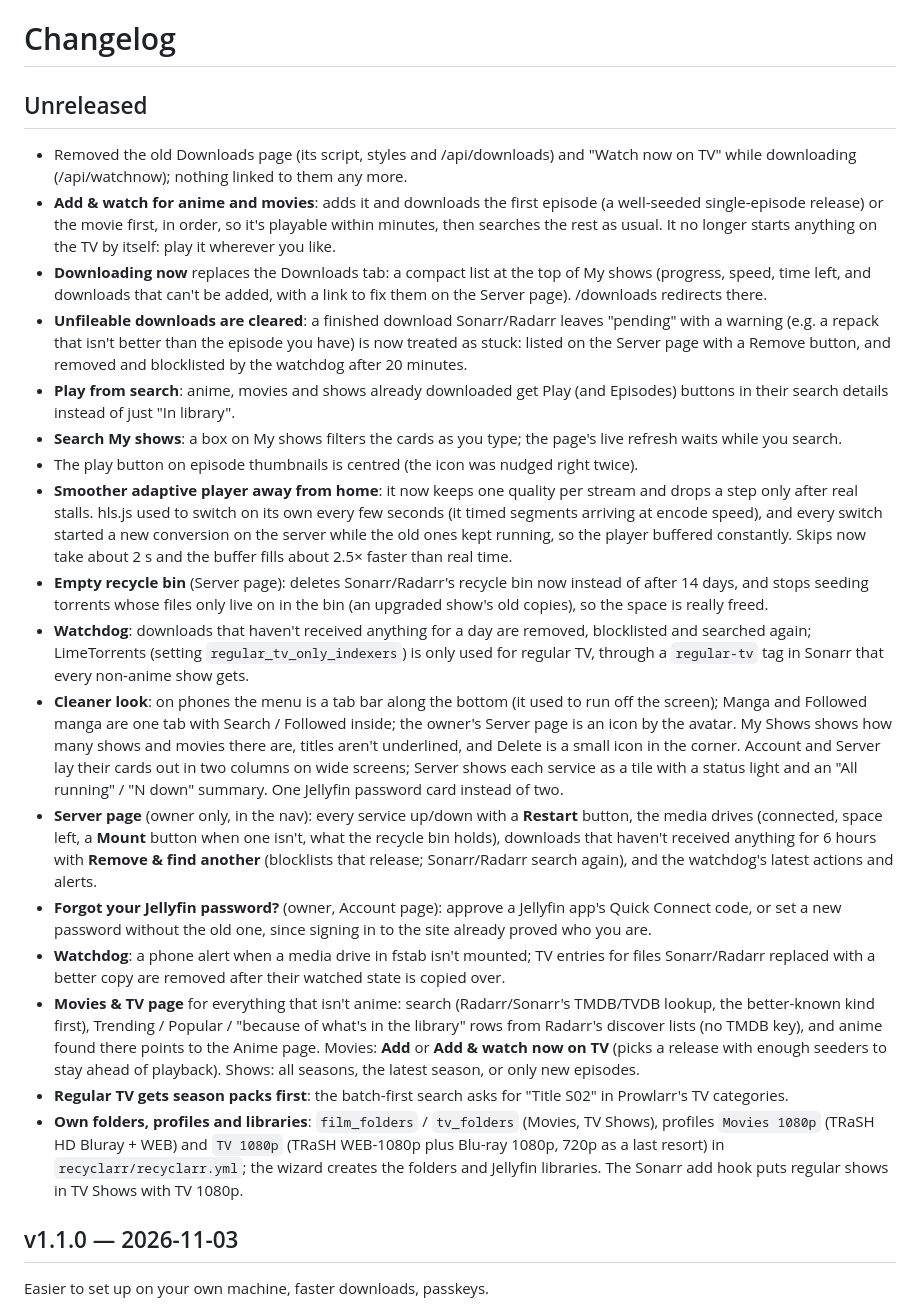
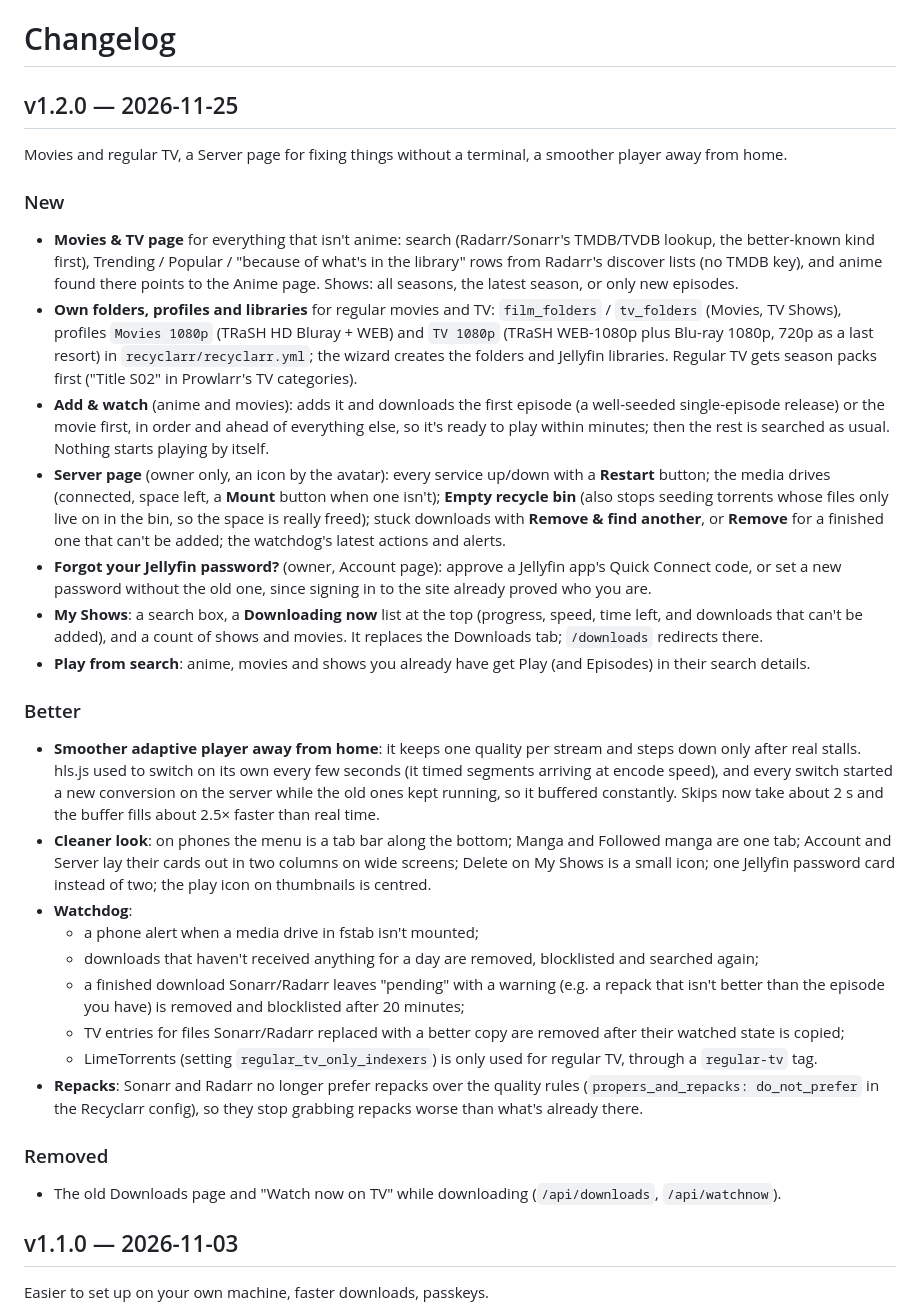
Before and after one commit to jashuga/aniserver, a Markdown page: CHANGELOG.md, the part around the change. GitHub-like rendering.

Commit message:
Release v1.2.0: changelog, README and new screenshots
The Unreleased notes become v1.2.0 (New / Better / Removed, entries that changed
again the same day merged). README: new 2x2 screenshots (Home, show page,
Movies & TV, My Shows) replacing the old ones (one showed the removed Downloads
page), and the feature list updated for Add & watch, My Shows, the Server page,
the player and the watchdog.

Files (8 files changed, 63 insertions(+), 54 deletions(-)):
- CHANGELOG.md
- README.md
- docs/browse.png
- docs/downloads.png
- docs/home.png
- docs/movies.png
- docs/myshows.png
- docs/show.png

Co-Authored-By: Claude Opus 5.5 <noreply@anthropic.com>
Claude-Session: https://claude.ai/code/session_011fXg295dDytMzwPKT17eFk

```diff
--- a/CHANGELOG.md
+++ b/CHANGELOG.md
@@ -1,52 +1,53 @@
 # Changelog
 
-## Unreleased
+## v1.2.0 — 2026-11-25
 
-- Removed the old Downloads page (its script, styles and /api/downloads) and "Watch now on TV" while downloading
-  (/api/watchnow); nothing linked to them any more.
-- **Add & watch for anime and movies**: adds it and downloads the first episode (a well-seeded single-episode
-  release) or the movie first, in order, so it's playable within minutes, then searches the rest as usual. It no
-  longer starts anything on the TV by itself: play it wherever you like.
-- **Downloading now** replaces the Downloads tab: a compact list at the top of My shows (progress, speed, time left,
-  and downloads that can't be added, with a link to fix them on the Server page). /downloads redirects there.
-- **Unfileable downloads are cleared**: a finished download Sonarr/Radarr leaves "pending" with a warning (e.g. a
-  repack that isn't better than the episode you have) is now treated as stuck: listed on the Server page with a
-  Remove button, and removed and blocklisted by the watchdog after 20 minutes.
-- **Play from search**: anime, movies and shows already downloaded get Play (and Episodes) buttons in their search
-  details instead of just "In library".
-- **Search My shows**: a box on My shows filters the cards as you type; the page's live refresh waits while you search.
-- The play button on episode thumbnails is centred (the icon was nudged right twice).
-- **Smoother adaptive player away from home**: it now keeps one quality per stream and drops a step only after real
-  stalls. hls.js used to switch on its own every few seconds (it timed segments arriving at encode speed), and every
-  switch started a new conversion on the server while the old ones kept running, so the player buffered constantly.
-  Skips now take about 2 s and the buffer fills about 2.5× faster than real time.
-- **Empty recycle bin** (Server page): deletes Sonarr/Radarr's recycle bin now instead of after 14 days, and stops
-  seeding torrents whose files only live on in the bin (an upgraded show's old copies), so the space is really freed.
-- **Watchdog**: downloads that haven't received anything for a day are removed, blocklisted and searched again;
-  LimeTorrents (setting `regular_tv_only_indexers`) is only used for regular TV, through a `regular-tv` tag in Sonarr
-  that every non-anime show gets.
-- **Cleaner look**: on phones the menu is a tab bar along the bottom (it used to run off the screen); Manga and
-  Followed manga are one tab with Search / Followed inside; the owner's Server page is an icon by the avatar. My Shows
-  shows how many shows and movies there are, titles aren't underlined, and Delete is a small icon in the corner.
-  Account and Server lay their cards out in two columns on wide screens; Server shows each service as a tile with a
-  status light and an "All running" / "N down" summary. One Jellyfin password card instead of two.
-- **Server page** (owner only, in the nav): every service up/down with a **Restart** button, the media drives
-  (connected, space left, a **Mount** button when one isn't, what the recycle bin holds), downloads that haven't
-  received anything for 6 hours with **Remove & find another** (blocklists that release; Sonarr/Radarr search again),
-  and the watchdog's latest actions and alerts.
+Movies and regular TV, a Server page for fixing things without a terminal, a smoother player away from home.
+
+### New
+
+- **Movies & TV page** for everything that isn't anime: search (Radarr/Sonarr's TMDB/TVDB lookup, the better-known
+  kind first), Trending / Popular / "because of what's in the library" rows from Radarr's discover lists (no TMDB key),
+  and anime found there points to the Anime page. Shows: all seasons, the latest season, or only new episodes.
+- **Own folders, profiles and libraries** for regular movies and TV: `film_folders` / `tv_folders` (Movies, TV Shows),
+  profiles `Movies 1080p` (TRaSH HD Bluray + WEB) and `TV 1080p` (TRaSH WEB-1080p plus Blu-ray 1080p, 720p as a last
+  resort) in `recyclarr/recyclarr.yml`; the wizard creates the folders and Jellyfin libraries. Regular TV gets season
+  packs first ("Title S02" in Prowlarr's TV categories).
+- **Add & watch** (anime and movies): adds it and downloads the first episode (a well-seeded single-episode release)
+  or the movie first, in order and ahead of everything else, so it's ready to play within minutes; then the rest is
+  searched as usual. Nothing starts playing by itself.
+- **Server page** (owner only, an icon by the avatar): every service up/down with a **Restart** button; the media
+  drives (connected, space left, a **Mount** button when one isn't); **Empty recycle bin** (also stops seeding
+  torrents whose files only live on in the bin, so the space is really freed); stuck downloads with **Remove & find
+  another**, or **Remove** for a finished one that can't be added; the watchdog's latest actions and alerts.
 - **Forgot your Jellyfin password?** (owner, Account page): approve a Jellyfin app's Quick Connect code, or set a new
   password without the old one, since signing in to the site already proved who you are.
-- **Watchdog**: a phone alert when a media drive in fstab isn't mounted; TV entries for files Sonarr/Radarr replaced
-  with a better copy are removed after their watched state is copied over.
-- **Movies & TV page** for everything that isn't anime: search (Radarr/Sonarr's TMDB/TVDB lookup, the better-known
-  kind first), Trending / Popular / "because of what's in the library" rows from Radarr's discover lists (no TMDB key),
-  and anime found there points to the Anime page. Movies: **Add** or **Add & watch now on TV** (picks a release with
-  enough seeders to stay ahead of playback). Shows: all seasons, the latest season, or only new episodes.
-- **Regular TV gets season packs first**: the batch-first search asks for "Title S02" in Prowlarr's TV categories.
-- **Own folders, profiles and libraries**: `film_folders` / `tv_folders` (Movies, TV Shows), profiles `Movies 1080p`
-  (TRaSH HD Bluray + WEB) and `TV 1080p` (TRaSH WEB-1080p plus Blu-ray 1080p, 720p as a last resort) in
-  `recyclarr/recyclarr.yml`; the wizard creates the folders and Jellyfin libraries. The Sonarr add hook puts regular
-  shows in TV Shows with TV 1080p.
+- **My Shows**: a search box, a **Downloading now** list at the top (progress, speed, time left, and downloads that
+  can't be added), and a count of shows and movies. It replaces the Downloads tab; `/downloads` redirects there.
+- **Play from search**: anime, movies and shows you already have get Play (and Episodes) in their search details.
+
+### Better
+
+- **Smoother adaptive player away from home**: it keeps one quality per stream and steps down only after real stalls.
+  hls.js used to switch on its own every few seconds (it timed segments arriving at encode speed), and every switch
+  started a new conversion on the server while the old ones kept running, so it buffered constantly. Skips now take
+  about 2 s and the buffer fills about 2.5× faster than real time.
+- **Cleaner look**: on phones the menu is a tab bar along the bottom; Manga and Followed manga are one tab; Account and
+  Server lay their cards out in two columns on wide screens; Delete on My Shows is a small icon; one Jellyfin
+  password card instead of two; the play icon on thumbnails is centred.
+- **Watchdog**:
+  - a phone alert when a media drive in fstab isn't mounted;
+  - downloads that haven't received anything for a day are removed, blocklisted and searched again;
+  - a finished download Sonarr/Radarr leaves "pending" with a warning (e.g. a repack that isn't better than the
+    episode you have) is removed and blocklisted after 20 minutes;
+  - TV entries for files Sonarr/Radarr replaced with a better copy are removed after their watched state is copied;
+  - LimeTorrents (setting `regular_tv_only_indexers`) is only used for regular TV, through a `regular-tv` tag.
+- **Repacks**: Sonarr and Radarr no longer prefer repacks over the quality rules (`propers_and_repacks:
+  do_not_prefer` in the Recyclarr config), so they stop grabbing repacks worse than what's already there.
+
+### Removed
+
+- The old Downloads page and "Watch now on TV" while downloading (`/api/downloads`, `/api/watchnow`).
 
 ## v1.1.0 — 2026-11-03
 
```
Also changed, not shown: README.md (+18 -10 lines), docs/browse.png (deleted), docs/downloads.png (deleted), docs/home.png (added), docs/movies.png (added), docs/myshows.png (added), docs/show.png.
